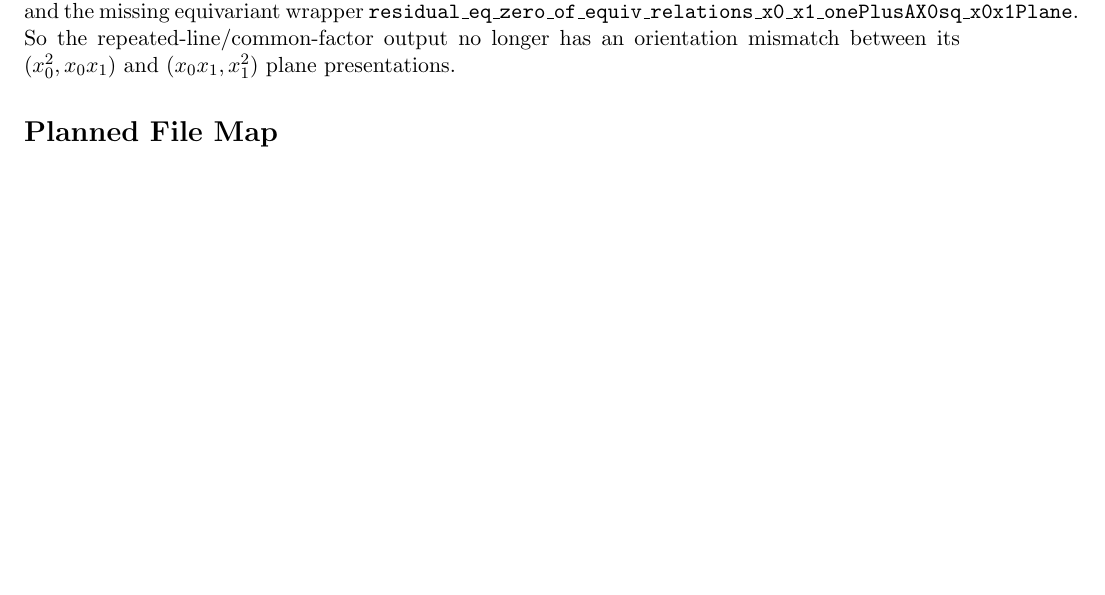
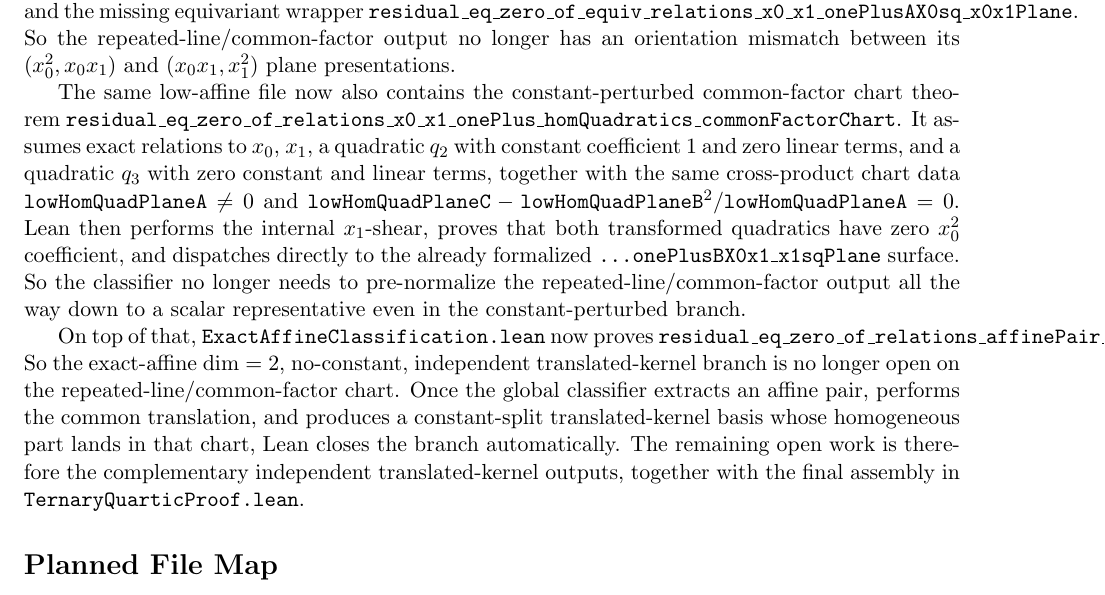
Before and after one commit to yuanchenyang/nonconvex_sos_landscape, a LaTeX document (writeup/blueprint.tex): part of page 30 of 30, cut so that both start at the same text, the shorter picture padded with empty space. Compiled offline with pdfLaTeX.

Commit message:
Lift common-factor constant chart into exact-affine classifier

```diff
--- a/writeup/blueprint.tex
+++ b/writeup/blueprint.tex
@@ -2220,6 +2220,31 @@ and the missing equivariant wrapper
 So the repeated-line/common-factor output no longer has an orientation mismatch
 between its \((x_0^2,x_0x_1)\) and \((x_0x_1,x_1^2)\) plane presentations.
 
+The same low-affine file now also contains the constant-perturbed common-factor
+chart theorem
+\texttt{residual\_eq\_zero\_of\_relations\_x0\_x1\_onePlus\_homQuadratics\_commonFactorChart}.
+It assumes exact relations to \(x_0\), \(x_1\), a quadratic \(q_2\) with
+constant coefficient \(1\) and zero linear terms, and a quadratic \(q_3\) with
+zero constant and linear terms, together with the same cross-product chart data
+\(\texttt{lowHomQuadPlaneA} \neq 0\) and
+\(\texttt{lowHomQuadPlaneC} - \texttt{lowHomQuadPlaneB}^2 /
+\texttt{lowHomQuadPlaneA} = 0\). Lean then performs the internal \(x_1\)-shear,
+proves that both transformed quadratics have zero \(x_0^2\) coefficient, and
+dispatches directly to the already formalized
+\texttt{...onePlusBX0x1\_x1sqPlane} surface. So the classifier no longer needs
+to pre-normalize the repeated-line/common-factor output all the way down to a
+scalar representative even in the constant-perturbed branch.
+
+On top of that, \texttt{ExactAffineClassification.lean} now proves
+\texttt{residual\_eq\_zero\_of\_relations\_affinePair\_translatedKernel\_constSplit\_commonFactorChart}.
+So the exact-affine \(\dim = 2\), no-constant, independent translated-kernel
+branch is no longer open on the repeated-line/common-factor chart. Once the
+global classifier extracts an affine pair, performs the common translation, and
+produces a constant-split translated-kernel basis whose homogeneous part lands
+in that chart, Lean closes the branch automatically. The remaining open work is
+therefore the complementary independent translated-kernel outputs, together
+with the final assembly in \texttt{TernaryQuarticProof.lean}.
+
 \section*{Planned File Map}
 \begin{itemize}
 \item \texttt{TernaryQuarticProof/Socp.lean}: abstract SOCP consequences.
```
Also changed, not shown: writeup/exploration_log.tex (+27 -0 lines), 2 other files.
